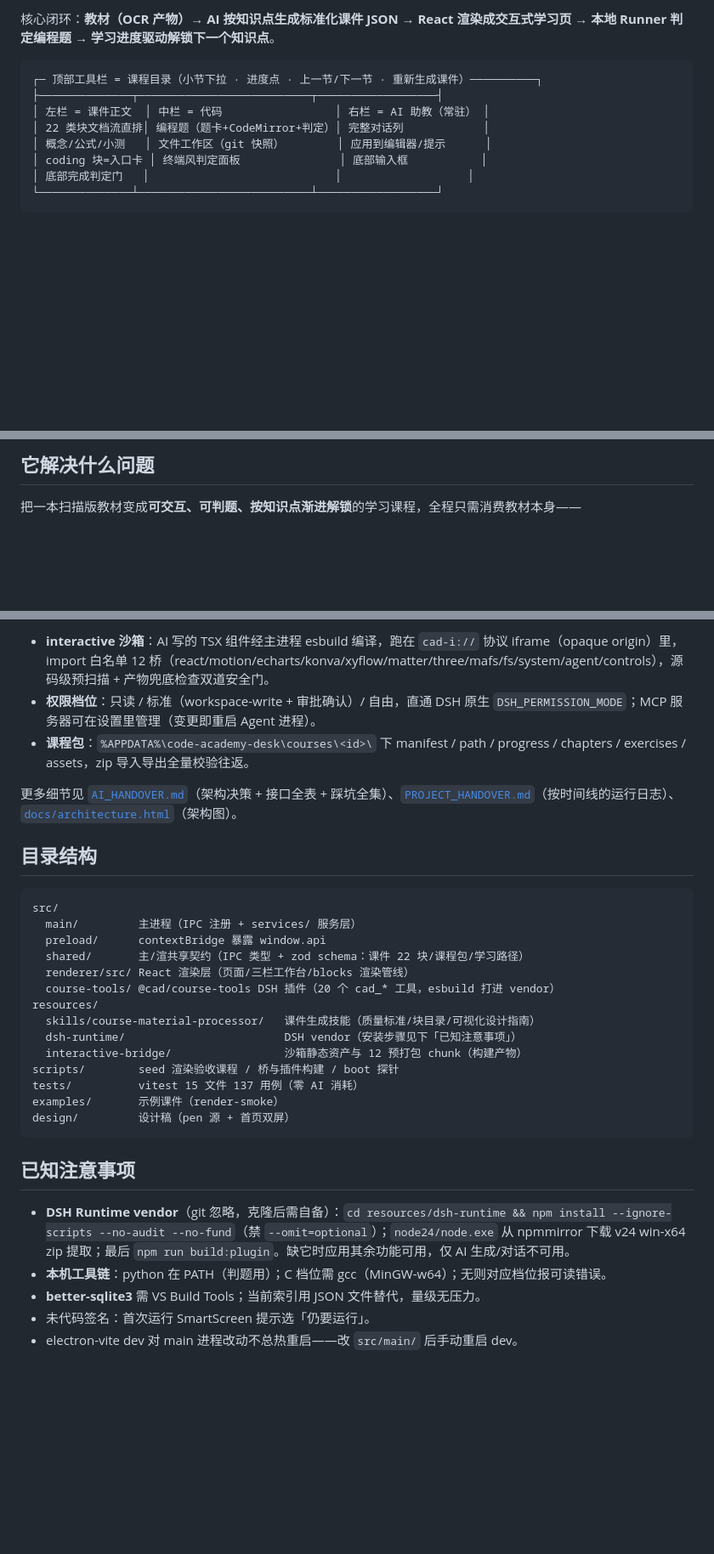
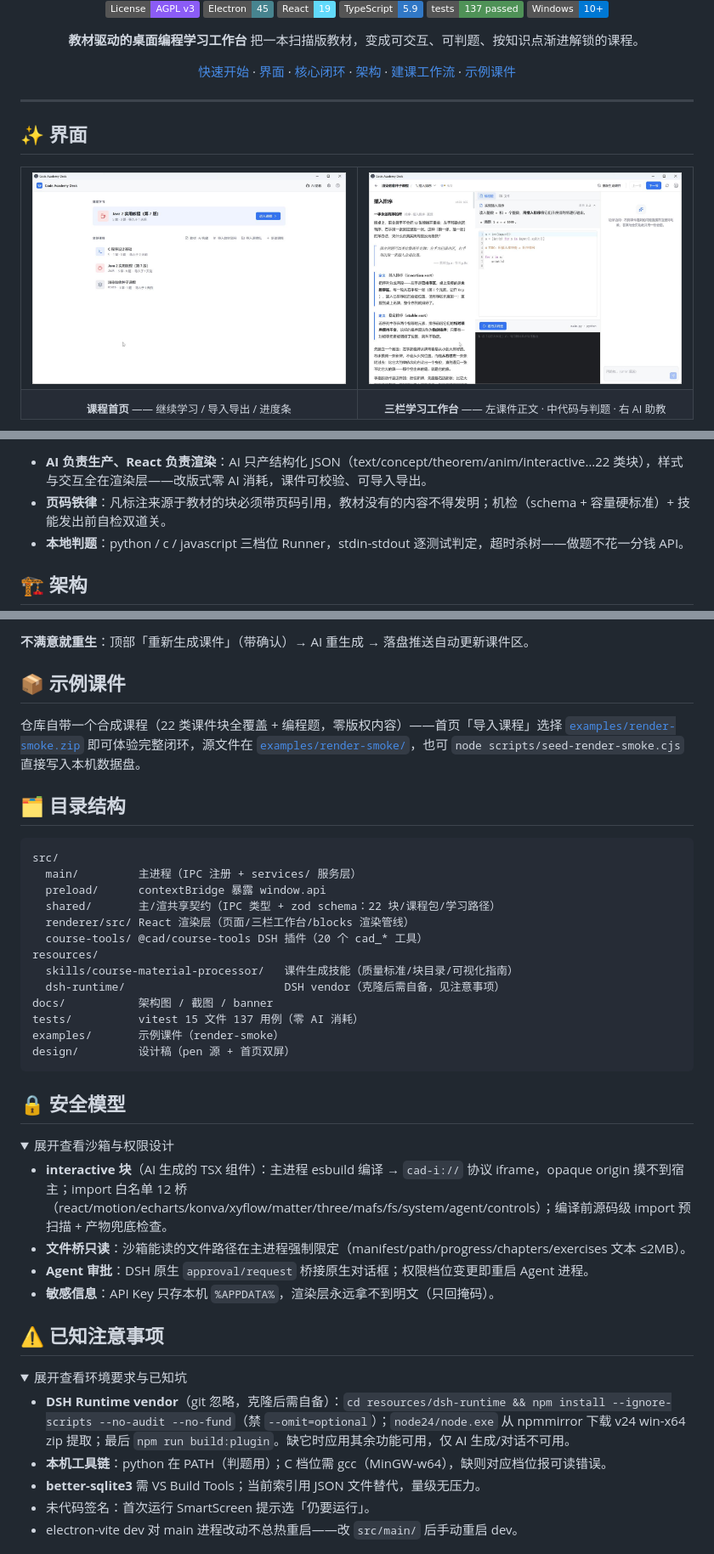
Before and after one commit to niuyoude0/code-academy-desk, a Markdown page: README.md, 3 parts joined by grey strips. Shown at 85% size. GitHub-like rendering; pictures changed too: docs/screenshots/home.png (added), docs/screenshots/workspace.png (added); folded sections open; badges without logos; blank space fills up the shorter version.

````diff
--- a/README.md
+++ b/README.md
@@ -4,12 +4,30 @@
 
-核心闭环：**教材（OCR 产物）→ AI 按知识点生成标准化课件 JSON → React 渲染成交互式学习页 → 本地 Runner 判定编程题 → 学习进度驱动解锁下一个知识点**。
+[![License: AGPL v3](https://img.shields.io/badge/License-AGPL_v3-8B5CF6.svg)](LICENSE)
+![Electron](https://img.shields.io/badge/Electron-45-47848F?logo=electron&logoColor=white)
+![React](https://img.shields.io/badge/React-19-61DAFB?logo=react&logoColor=black)
+![TypeScript](https://img.shields.io/badge/TypeScript-5.9-3178C6?logo=typescript&logoColor=white)
+![Tests](https://img.shields.io/badge/tests-137%20passed-4F9257)
+![Platform](https://img.shields.io/badge/Windows-10%2B-0078D4?logo=windows11&logoColor=white)
 
-```
-┌─ 顶部工具栏 = 课程目录（小节下拉 · 进度点 · 上一节/下一节 · 重新生成课件）──────────┐
-├──────────────┬──────────────────────────┬──────────────────┤
-│ 左栏 = 课件正文  │ 中栏 = 代码                 │ 右栏 = AI 助教（常驻） │
-│ 22 类块文档流直排│ 编程题（题卡+CodeMirror+判定）│ 完整对话列            │
-│ 概念/公式/小测   │ 文件工作区（git 快照）        │ 应用到编辑器/提示      │
-│ coding 块=入口卡 │ 终端风判定面板               │ 底部输入框           │
-│ 底部完成判定门   │                            │                   │
-└──────────────┴──────────────────────────┴──────────────────┘
+**教材驱动的桌面编程学习工作台**
+把一本扫描版教材，变成可交互、可判题、按知识点渐进解锁的课程。
+
+[快速开始](#-快速开始) · [界面](#-界面) · [核心闭环](#-核心闭环) · [架构](#-架构) · [建课工作流](#-怎么用一本教材建课) · [示例课件](#-示例课件)
+
+</div>
+
+---
+
+## ✨ 界面
+
+<table>
+  <tr>
+    <td width="50%"><img src="docs/screenshots/home.png" alt="课程首页"/></td>
+    <td width="50%"><img src="docs/screenshots/workspace.png" alt="三栏学习工作台"/></td>
+  </tr>
+  <tr>
+    <td align="center"><sub><b>课程首页</b> —— 继续学习 / 导入导出 / 进度条</sub></td>
+    <td align="center"><sub><b>三栏学习工作台</b> —— 左课件正文 · 中代码与判题 · 右 AI 助教</sub></td>
+  </tr>
+</table>
+
@@ -16,6 +50,8 @@
 ```
 
-## 它解决什么问题
+- **AI 负责生产、React 负责渲染**：AI 只产结构化 JSON（text/concept/theorem/anim/interactive…22 类块），样式与交互全在渲染层——改版式零 AI 消耗，课件可校验、可导入导出。
+- **页码铁律**：凡标注来源于教材的块必须带页码引用，教材没有的内容不得发明；机检（schema + 容量硬标准）+ 技能发出前自检双道关。
+- **本地判题**：python / c / javascript 三档位 Runner，stdin-stdout 逐测试判定，超时杀树——做题不花一分钱 API。
 
-把一本扫描版教材变成**可交互、可判题、按知识点渐进解锁**的学习课程，全程只需消费教材本身——
+## 🏗 架构
 
@@ -62,34 +119,48 @@ Main (Electron main)
 ```
 
-- **interactive 沙箱**：AI 写的 TSX 组件经主进程 esbuild 编译，跑在 `cad-i://` 协议 iframe（opaque origin）里，import 白名单 12 桥（react/motion/echarts/konva/xyflow/matter/three/mafs/fs/system/agent/controls），源码级预扫描 + 产物兜底检查双道安全门。
-- **权限档位**：只读 / 标准（workspace-write + 审批确认）/ 自由，直通 DSH 原生 `DSH_PERMISSION_MODE`；MCP 服务器可在设置里管理（变更即重启 Agent 进程）。
-- **课程包**：`%APPDATA%\code-academy-desk\courses\<id>\` 下 manifest / path / progress / chapters / exercises / assets，zip 导入导出全量校验往返。
+**不满意就重生**：顶部「重新生成课件」（带确认）→ AI 重生成 → 落盘推送自动更新课件区。
 
-更多细节见 [`AI_HANDOVER.md`](AI_HANDOVER.md)（架构决策 + 接口全表 + 踩坑全集）、[`PROJECT_HANDOVER.md`](PROJECT_HANDOVER.md)（按时间线的运行日志）、[`docs/architecture.html`](docs/architecture.html)（架构图）。
+## 📦 示例课件
 
-## 目录结构
+仓库自带一个合成课程（22 类课件块全覆盖 + 编程题，零版权内容）——首页「导入课程」选择 [`examples/render-smoke.zip`](examples/render-smoke.zip) 即可体验完整闭环，源文件在 [`examples/render-smoke/`](examples/README.md)，也可 `node scripts/seed-render-smoke.cjs` 直接写入本机数据盘。
+
+## 🗂 目录结构
 
 ```
 src/
   main/         主进程（IPC 注册 + services/ 服务层）
   preload/      contextBridge 暴露 window.api
-  shared/       主/渲共享契约（IPC 类型 + zod schema：课件 22 块/课程包/学习路径）
+  shared/       主/渲共享契约（IPC 类型 + zod schema：22 块/课程包/学习路径）
   renderer/src/ React 渲染层（页面/三栏工作台/blocks 渲染管线）
-  course-tools/ @cad/course-tools DSH 插件（20 个 cad_* 工具，esbuild 打进 vendor）
+  course-tools/ @cad/course-tools DSH 插件（20 个 cad_* 工具）
 resources/
-  skills/course-material-processor/   课件生成技能（质量标准/块目录/可视化设计指南）
-  dsh-runtime/                        DSH vendor（安装步骤见下「已知注意事项」）
-  interactive-bridge/                 沙箱静态资产与 12 预打包 chunk（构建产物）
-scripts/        seed 渲染验收课程 / 桥与插件构建 / boot 探针
+  skills/course-material-processor/   课件生成技能（质量标准/块目录/可视化指南）
+  dsh-runtime/                        DSH vendor（克隆后需自备，见注意事项）
+docs/           架构图 / 截图 / banner
 tests/          vitest 15 文件 137 用例（零 AI 消耗）
 examples/       示例课件（render-smoke）
 design/         设计稿（pen 源 + 首页双屏）
 ```
 
-## 已知注意事项
+## 🔒 安全模型
+
+<details>
+<summary>展开查看沙箱与权限设计</summary>
+
+- **interactive 块**（AI 生成的 TSX 组件）：主进程 esbuild 编译 → `cad-i://` 协议 iframe，opaque origin 摸不到宿主；import 白名单 12 桥（react/motion/echarts/konva/xyflow/matter/three/mafs/fs/system/agent/controls）；编译前源码级 import 预扫描 + 产物兜底检查。
+- **文件桥只读**：沙箱能读的文件路径在主进程强制限定（manifest/path/progress/chapters/exercises 文本 ≤2MB）。
+- **Agent 审批**：DSH 原生 `approval/request` 桥接原生对话框；权限档位变更即重启 Agent 进程。
+- **敏感信息**：API Key 只存本机 `%APPDATA%`，渲染层永远拿不到明文（只回掩码）。
+
+</details>
+
+## ⚠️ 已知注意事项
+
+<details>
+<summary>展开查看环境要求与已知坑</summary>
 
 - **DSH Runtime vendor**（git 忽略，克隆后需自备）：`cd resources/dsh-runtime && npm install --ignore-scripts --no-audit --no-fund`（禁 `--omit=optional`）；`node24/node.exe` 从 npmmirror 下载 v24 win-x64 zip 提取；最后 `npm run build:plugin`。缺它时应用其余功能可用，仅 AI 生成/对话不可用。
-- **本机工具链**：python 在 PATH（判题用）；C 档位需 gcc（MinGW-w64）；无则对应档位报可读错误。
+- **本机工具链**：python 在 PATH（判题用）；C 档位需 gcc（MinGW-w64），缺则对应档位报可读错误。
 - **better-sqlite3** 需 VS Build Tools；当前索引用 JSON 文件替代，量级无压力。
 - 未代码签名：首次运行 SmartScreen 提示选「仍要运行」。
 - electron-vite dev 对 main 进程改动不总热重启——改 `src/main/` 后手动重启 dev。
````
Also changed, not shown: other parts of README.md (+72 -33 lines), 1 other file.
